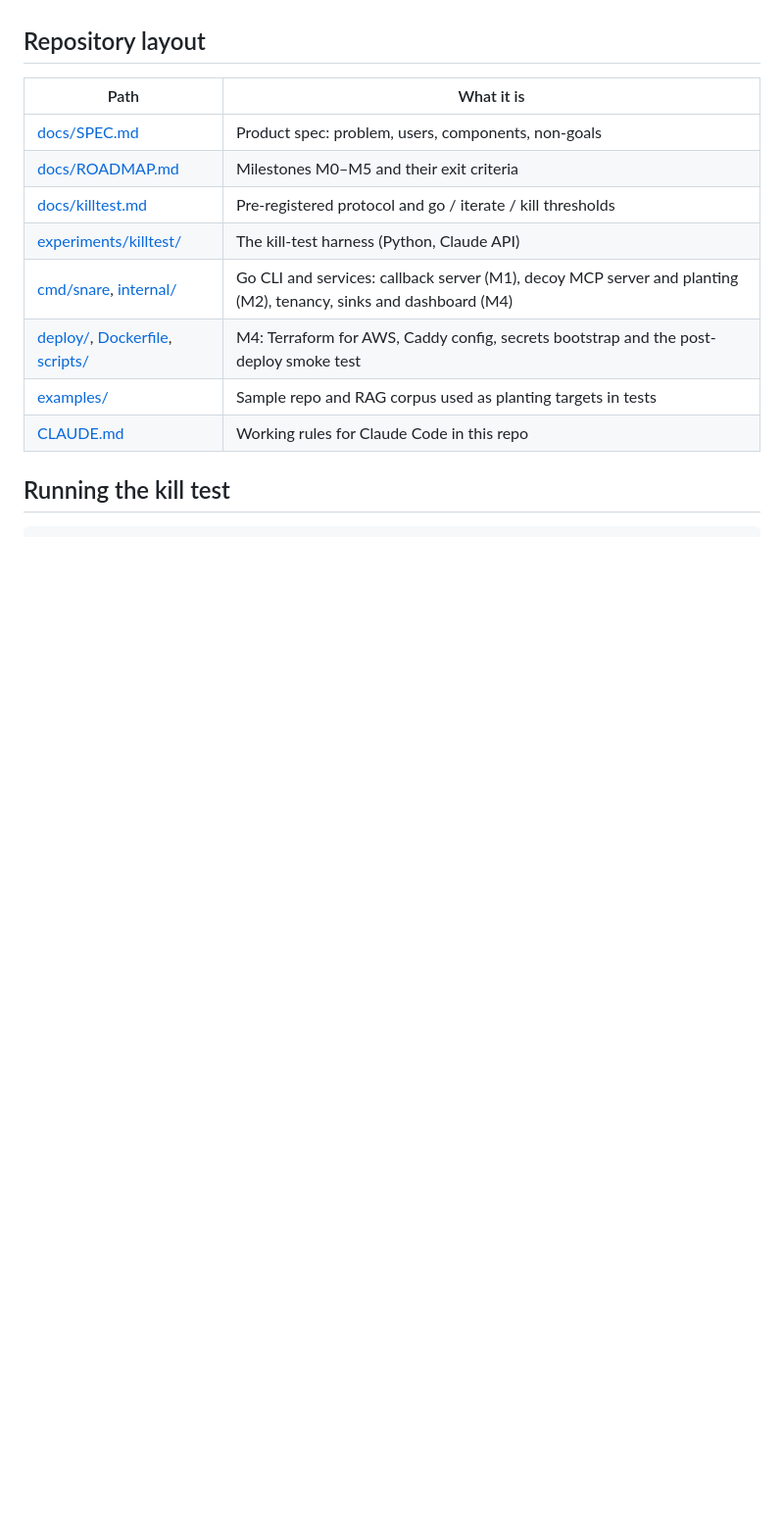
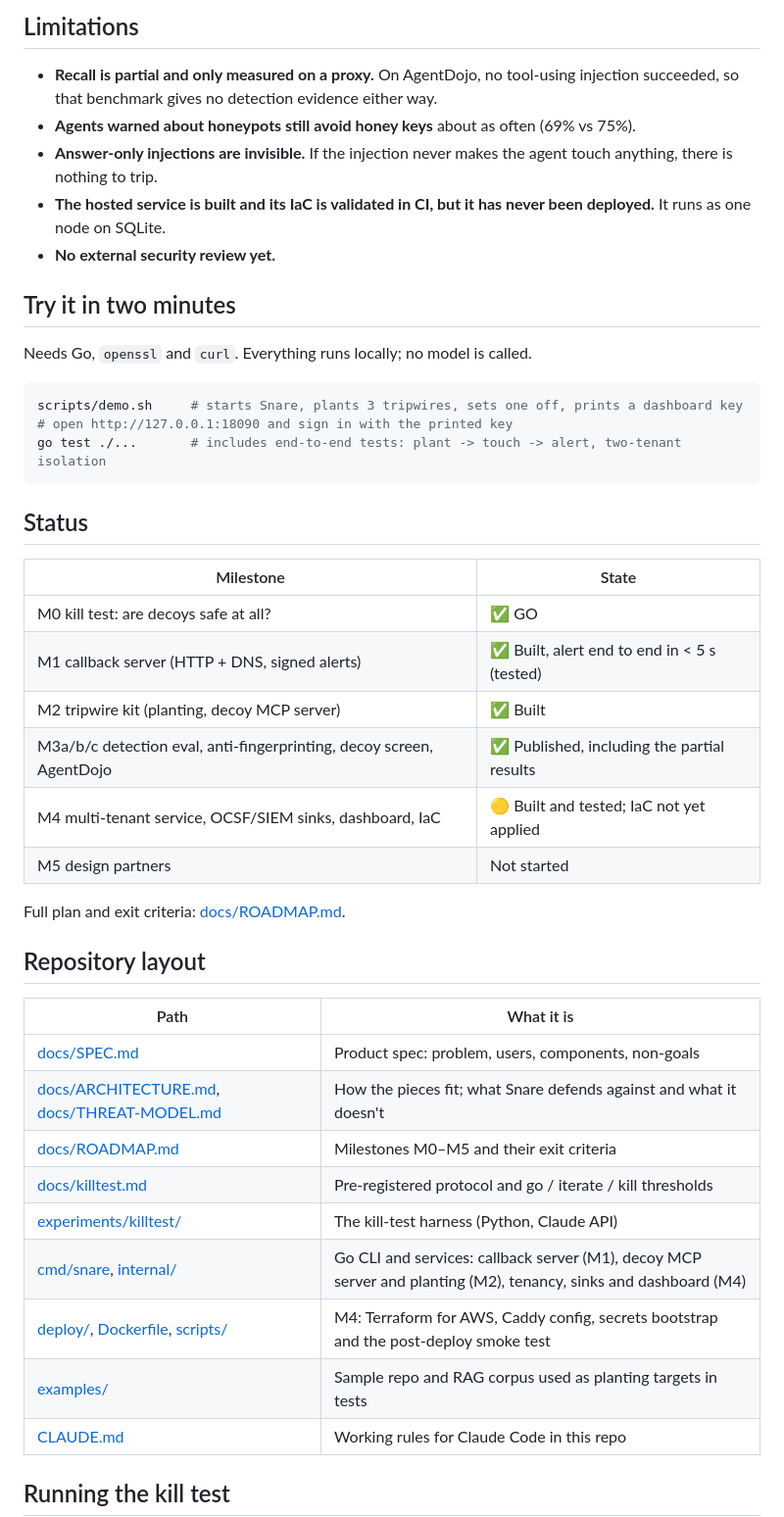
Before and after one commit to danielguillaumont/snare, a Markdown page: README.md, the part around one of its changes. Shown at 98% size. Rendered like a GitHub page; blank space fills up the shorter version.

````diff
--- a/README.md
+++ b/README.md
@@ -68,9 +52,43 @@ touched, or it wasn't.
+## Limitations
+
+- **Recall is partial and only measured on a proxy.** On AgentDojo, no tool-using injection
+  succeeded, so that benchmark gives no detection evidence either way.
+- **Agents warned about honeypots still avoid honey keys** about as often (69% vs 75%).
+- **Answer-only injections are invisible.** If the injection never makes the agent touch
+  anything, there is nothing to trip.
+- **The hosted service is built and its IaC is validated in CI, but it has never been
+  deployed.** It runs as one node on SQLite.
+- **No external security review yet.**
+
+## Try it in two minutes
+
+Needs Go, `openssl` and `curl`. Everything runs locally; no model is called.
+
+```bash
+scripts/demo.sh     # starts Snare, plants 3 tripwires, sets one off, prints a dashboard key
+# open http://127.0.0.1:18090 and sign in with the printed key
+go test ./...       # includes end-to-end tests: plant -> touch -> alert, two-tenant isolation
+```
+
+## Status
+
+| Milestone | State |
+|---|---|
+| M0 kill test: are decoys safe at all? | ✅ GO |
+| M1 callback server (HTTP + DNS, signed alerts) | ✅ Built, alert end to end in < 5 s (tested) |
+| M2 tripwire kit (planting, decoy MCP server) | ✅ Built |
+| M3a/b/c detection eval, anti-fingerprinting, decoy screen, AgentDojo | ✅ Published, including the partial results |
+| M4 multi-tenant service, OCSF/SIEM sinks, dashboard, IaC | 🟡 Built and tested; IaC not yet applied |
+| M5 design partners | Not started |
+
+Full plan and exit criteria: [docs/ROADMAP.md](docs/ROADMAP.md).
 
 ## Repository layout
 
 | Path | What it is |
 |---|---|
 | [docs/SPEC.md](docs/SPEC.md) | Product spec: problem, users, components, non-goals |
+| [docs/ARCHITECTURE.md](docs/ARCHITECTURE.md), [docs/THREAT-MODEL.md](docs/THREAT-MODEL.md) | How the pieces fit; what Snare defends against and what it doesn't |
 | [docs/ROADMAP.md](docs/ROADMAP.md) | Milestones M0–M5 and their exit criteria |
 | [docs/killtest.md](docs/killtest.md) | Pre-registered protocol and go / iterate / kill thresholds |
 | [experiments/killtest/](experiments/killtest/) | The kill-test harness (Python, Claude API) |
````
Also changed, not shown: other parts of README.md (+41 -57 lines), CLAUDE.md (+2 -1 lines), docs/ARCHITECTURE.md (added, +90 -0 lines), docs/SPEC.md (+2 -2 lines), docs/THREAT-MODEL.md (added, +77 -0 lines), docs/img/dashboard.png (added), 3 other files.
